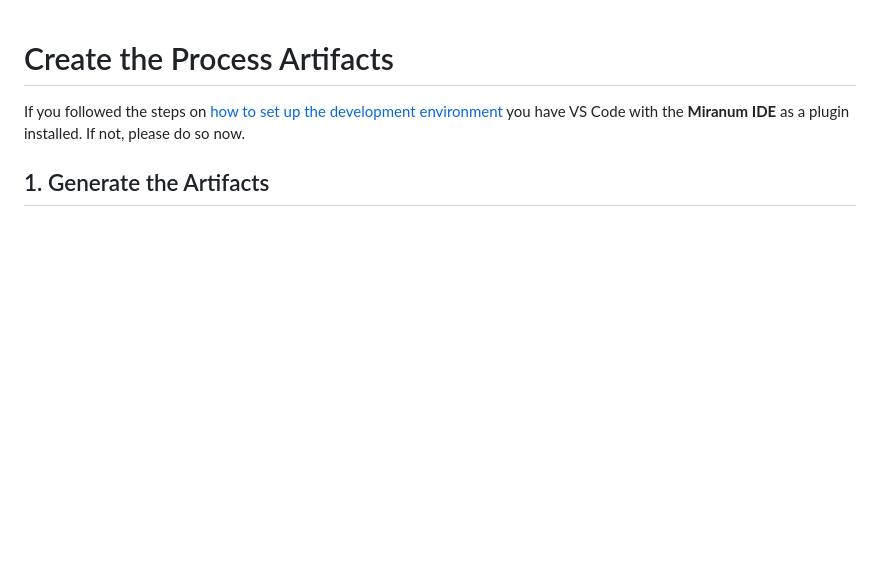
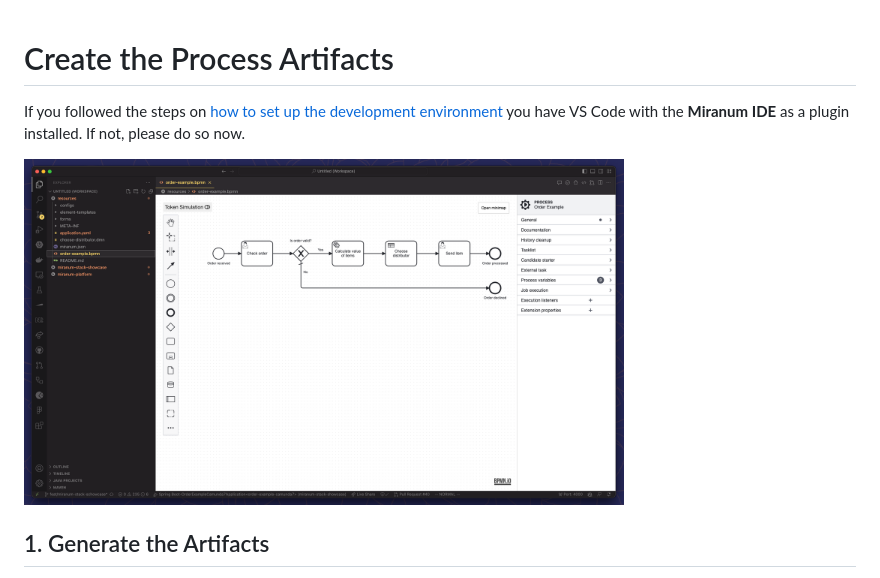
Before and after one commit to Miragon/consulting, a Markdown page: miranum-stack-showcase/docs/create-process.md, the part around the change. Drawn GitHub-style; pictures changed too: miranum-stack-showcase/images/process.png (added); blank space fills up the shorter version.

Commit message:
feat(docs): update create-process.md and add process.png

```diff
--- a/miranum-stack-showcase/docs/create-process.md
+++ b/miranum-stack-showcase/docs/create-process.md
@@ -2,6 +2,8 @@
 
 If you followed the steps on [how to set up the development environment](setup-project.md#2-install-vs-code-plugins) you have VS Code with the **Miranum IDE** as a plugin installed.
 If not, please do so now.
+
+<img src="../images/process.png" alt="Process" width=600>
 
 ## 1. Generate the Artifacts
 
```
Also changed, not shown: miranum-stack-showcase/images/test-coverage.png.
